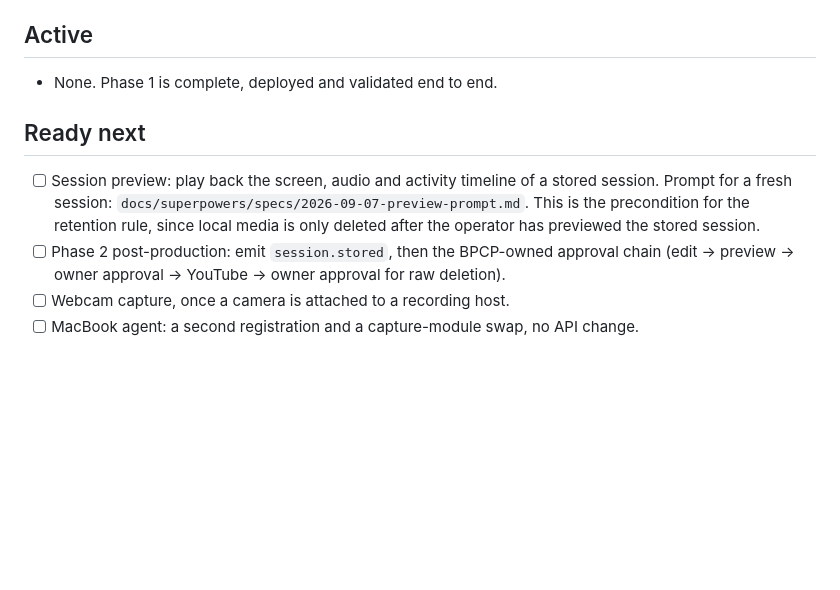
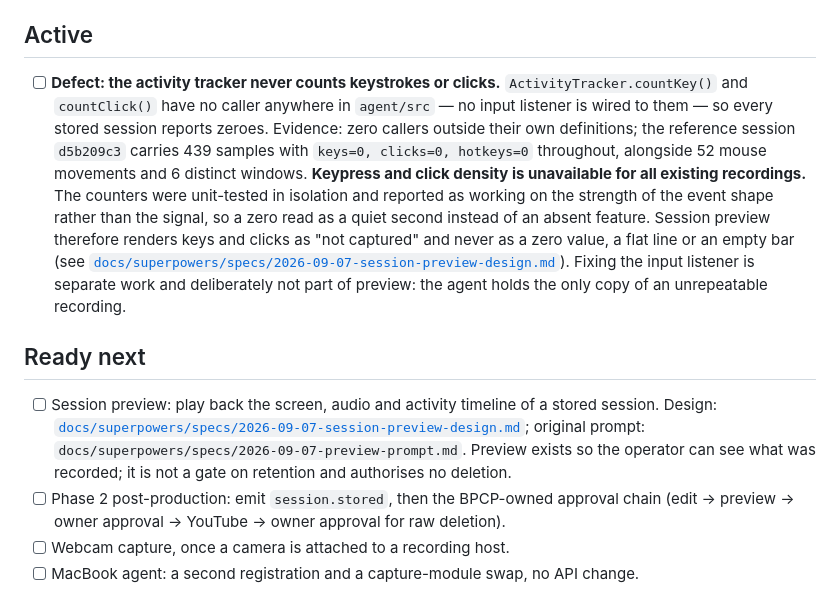
Before and after one commit to speakASAP/screencast-recorder, a Markdown page: TASKS.md, the part around the change. Drawn GitHub-style; blank space fills up the shorter version.

Commit message:
docs: design session preview, and record the activity-tracker defect
Preview lets the operator see what a stored session contains: the screen
video, its audio, and a timeline of window focus and mouse movement.

Measured rather than assumed, and two figures in the originating prompt are
superseded: the proxy is 1.29 MB per 88s (not 0.6 MB, which was measured
against a silent source), ~211 MB for four hours, against ~1.6 GB of source.

Rendering runs on the agent. The API pod is capped at 500m CPU, has no
/dev/dri and no ffmpeg in the image, so API-side rendering would be
software-only at ~98-123 minutes for a four-hour session while also serving
the console. Contention with a live recording is refused in code: a
recording is unrepeatable, a render is not.

Records the defect that shaped the timeline: countKey/countClick have no
caller, so every stored session reports keys=0 and clicks=0. Preview renders
those as "not captured", never as a flat zero line, which would report a
never-recorded signal as a quiet session.

Co-Authored-By: Claude Opus 5 <noreply@anthropic.com>
Claude-Session: https://claude.ai/code/session_01G5tFpQDazTy3XA5tiX7fh6

```diff
--- a/TASKS.md
+++ b/TASKS.md
@@ -9,15 +9,30 @@ Foundation plan: [`docs/superpowers/plans/2026-09-06-screencast-recorder-foundat
 
 ## Active
 
-- None. Phase 1 is complete, deployed and validated end to end.
+- [ ] **Defect: the activity tracker never counts keystrokes or clicks.**
+  `ActivityTracker.countKey()` and `countClick()` have no caller anywhere in
+  `agent/src` — no input listener is wired to them — so every stored session
+  reports zeroes. Evidence: zero callers outside their own definitions; the
+  reference session `d5b209c3` carries 439 samples with `keys=0, clicks=0,
+  hotkeys=0` throughout, alongside 52 mouse movements and 6 distinct windows.
+  **Keypress and click density is unavailable for all existing recordings.**
+  The counters were unit-tested in isolation and reported as working on the
+  strength of the event shape rather than the signal, so a zero read as a quiet
+  second instead of an absent feature. Session preview therefore renders keys
+  and clicks as "not captured" and never as a zero value, a flat line or an
+  empty bar (see
+  [`docs/superpowers/specs/2026-09-07-session-preview-design.md`](docs/superpowers/specs/2026-09-07-session-preview-design.md)).
+  Fixing the input listener is separate work and deliberately not part of
+  preview: the agent holds the only copy of an unrepeatable recording.
 
 ## Ready next
 
 - [ ] Session preview: play back the screen, audio and activity timeline of a
-  stored session. Prompt for a fresh session:
-  `docs/superpowers/specs/2026-09-07-preview-prompt.md`. This is the precondition
-  for the retention rule, since local media is only deleted after the operator
-  has previewed the stored session.
+  stored session. Design:
+  [`docs/superpowers/specs/2026-09-07-session-preview-design.md`](docs/superpowers/specs/2026-09-07-session-preview-design.md);
+  original prompt: `docs/superpowers/specs/2026-09-07-preview-prompt.md`.
+  Preview exists so the operator can see what was recorded; it is not a gate on
+  retention and authorises no deletion.
 - [ ] Phase 2 post-production: emit `session.stored`, then the BPCP-owned
   approval chain (edit -> preview -> owner approval -> YouTube -> owner
   approval for raw deletion).
```
Also changed, not shown: 1 other file.
